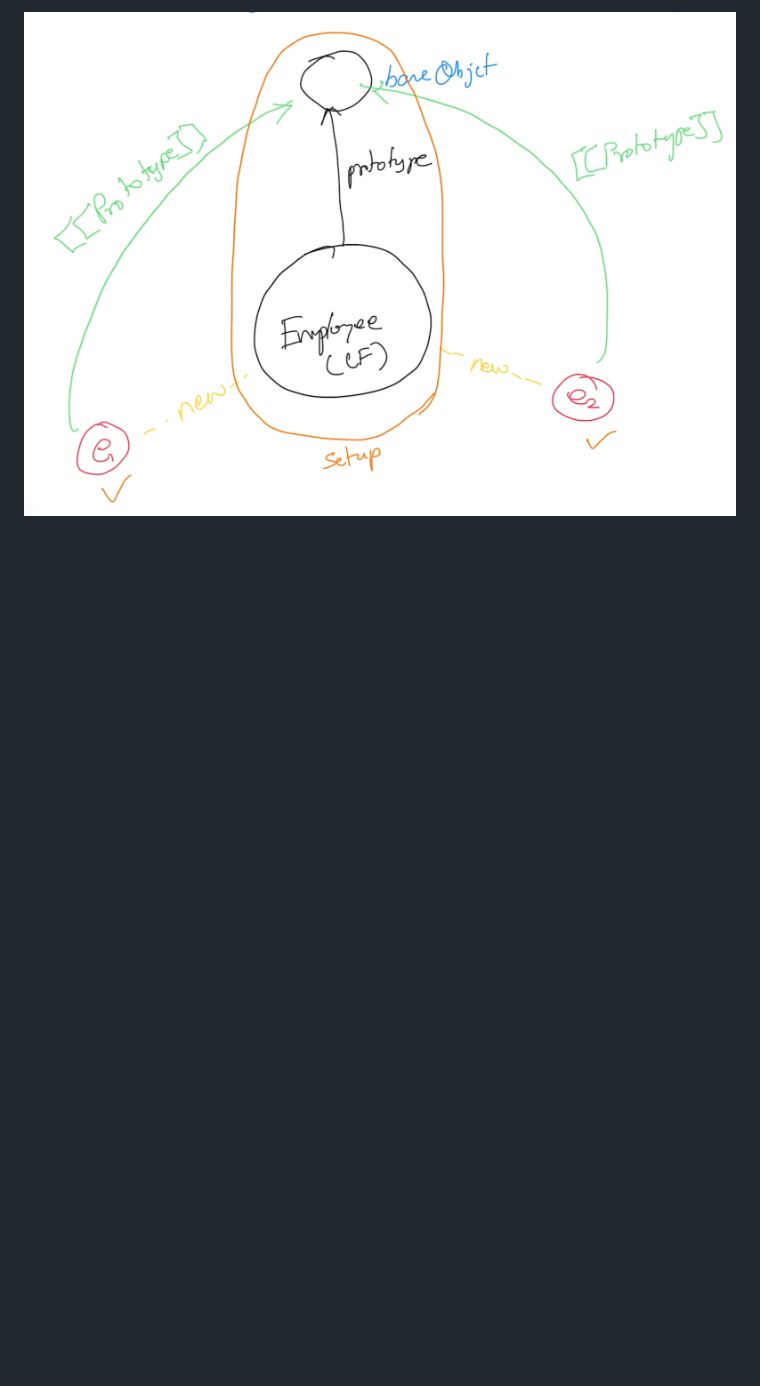
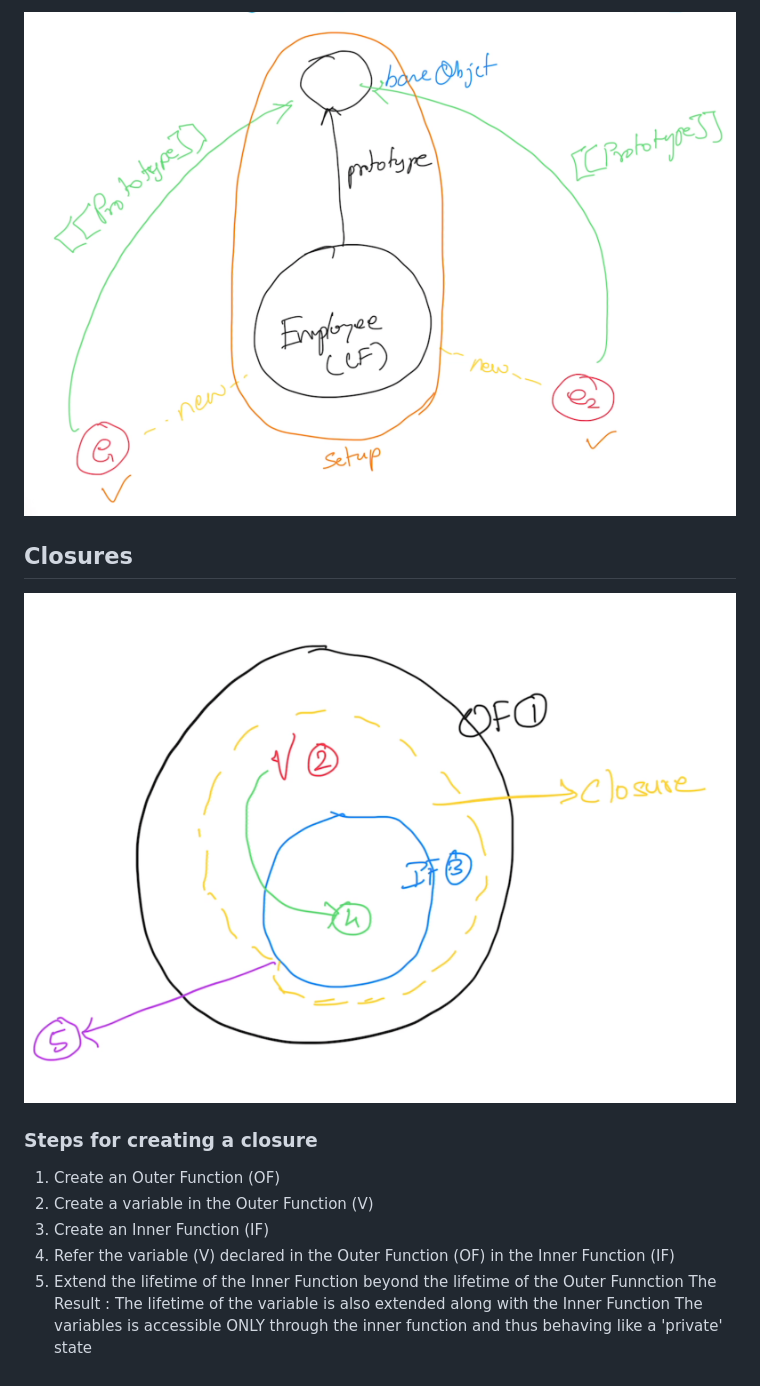
Before and after one commit to tkmagesh/Adobe-AdvJs-Feb-2026, a Markdown page: notes.md, the part around the change. GitHub-like rendering; pictures changed too: images/closures.png (added); blank space fills up the shorter version.

Commit message:
closures intro

```diff
--- a/notes.md
+++ b/notes.md
@@ -103,3 +103,17 @@ There are 2 implicit values passed to the function
 - `prototypal` inheritance
 
 ![image](./images/prototypal-inheritance.png)
+
+
+## Closures
+![image](./images/closures.png)
+
+### Steps for creating a closure
+1. Create an Outer Function (OF)
+2. Create a variable in the Outer Function (V)
+3. Create an Inner Function (IF)
+4. Refer the variable (V) declared in the Outer Function (OF) in the Inner Function (IF)
+5. Extend the lifetime of the Inner Function beyond the lifetime of the Outer Funnction
+    The Result :
+        The lifetime of the variable is also extended along with the Inner Function
+        The variables is accessible ONLY through the inner function and thus behaving like a 'private' state
```
